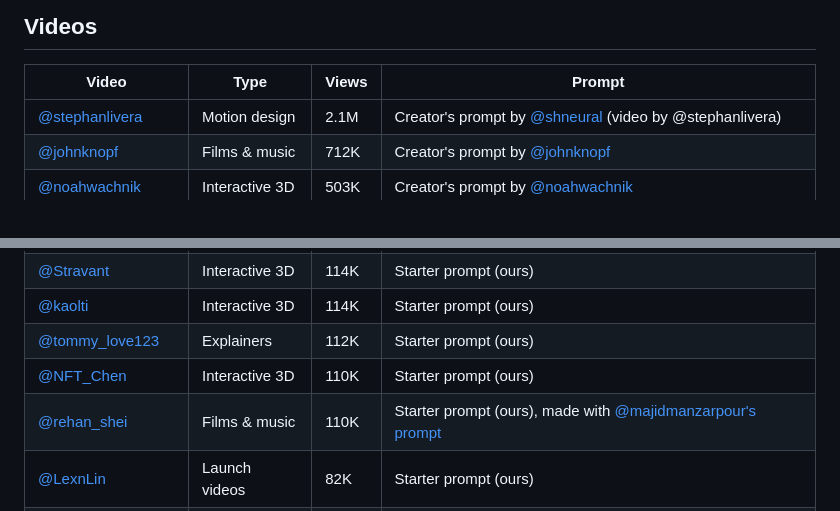
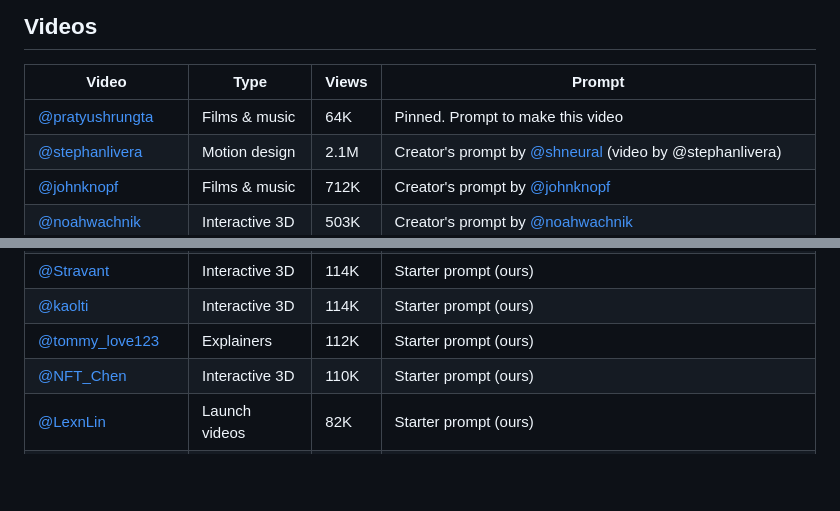
Before and after one commit to 0xpratzyy/specimen-and-signal, a Markdown page: README.md, 2 parts joined by grey strips. Drawn GitHub-style; blank space fills up the shorter version.

```diff
--- a/README.md
+++ b/README.md
@@ -18,6 +18,7 @@ Community lists that helped find posts: [yihui-dev/awesome-opus5-5-videos](https
 
 | Video | Type | Views | Prompt |
 |---|---|---|---|
+| [@pratyushrungta](https://x.com/pratyushrungta/status/2104525735713206557) | Films & music | 64K | Pinned. Prompt to make this video |
 | [@stephanlivera](https://x.com/stephanlivera/status/2103315922098470926) | Motion design | 2.1M | Creator's prompt by [@shneural](https://x.com/shneural/status/2103151003272962130) (video by @stephanlivera) |
 | [@johnknopf](https://x.com/johnknopf/status/2103698854399099057) | Films & music | 712K | Creator's prompt by [@johnknopf](https://x.com/johnknopf/status/2103887126035353707) |
 | [@noahwachnik](https://x.com/noahwachnik/status/2102470200415166699) | Interactive 3D | 503K | Creator's prompt by [@noahwachnik](https://x.com/noahwachnik/status/2102470518506963119) |
@@ -215,7 +216,6 @@ Community lists that helped find posts: [yihui-dev/awesome-opus5-5-videos](https
 | [@kaolti](https://x.com/kaolti/status/2103887665305391343) | Interactive 3D | 114K | Starter prompt (ours) |
 | [@tommy_love123](https://x.com/tommy_love123/status/2103263710517350418) | Explainers | 112K | Starter prompt (ours) |
 | [@NFT_Chen](https://x.com/NFT_Chen/status/2102672063668670725) | Interactive 3D | 110K | Starter prompt (ours) |
-| [@rehan_shei](https://x.com/rehan_shei/status/2102794467032154206) | Films & music | 110K | Starter prompt (ours), made with [@majidmanzarpour's prompt](https://x.com/majidmanzarpour/status/2102476499387383834) |
 | [@LexnLin](https://x.com/LexnLin/status/2104148233106723099) | Launch videos | 82K | Starter prompt (ours) |
 | [@notdwd](https://x.com/notdwd/status/2104138101102621133) | Launch videos | 56K | Starter prompt (ours), [their long prompt](https://x.com/notdwd/status/2104138101102621133) |
 
```
Also changed, not shown: pinned-poster.jpg (added), 1 other file.
